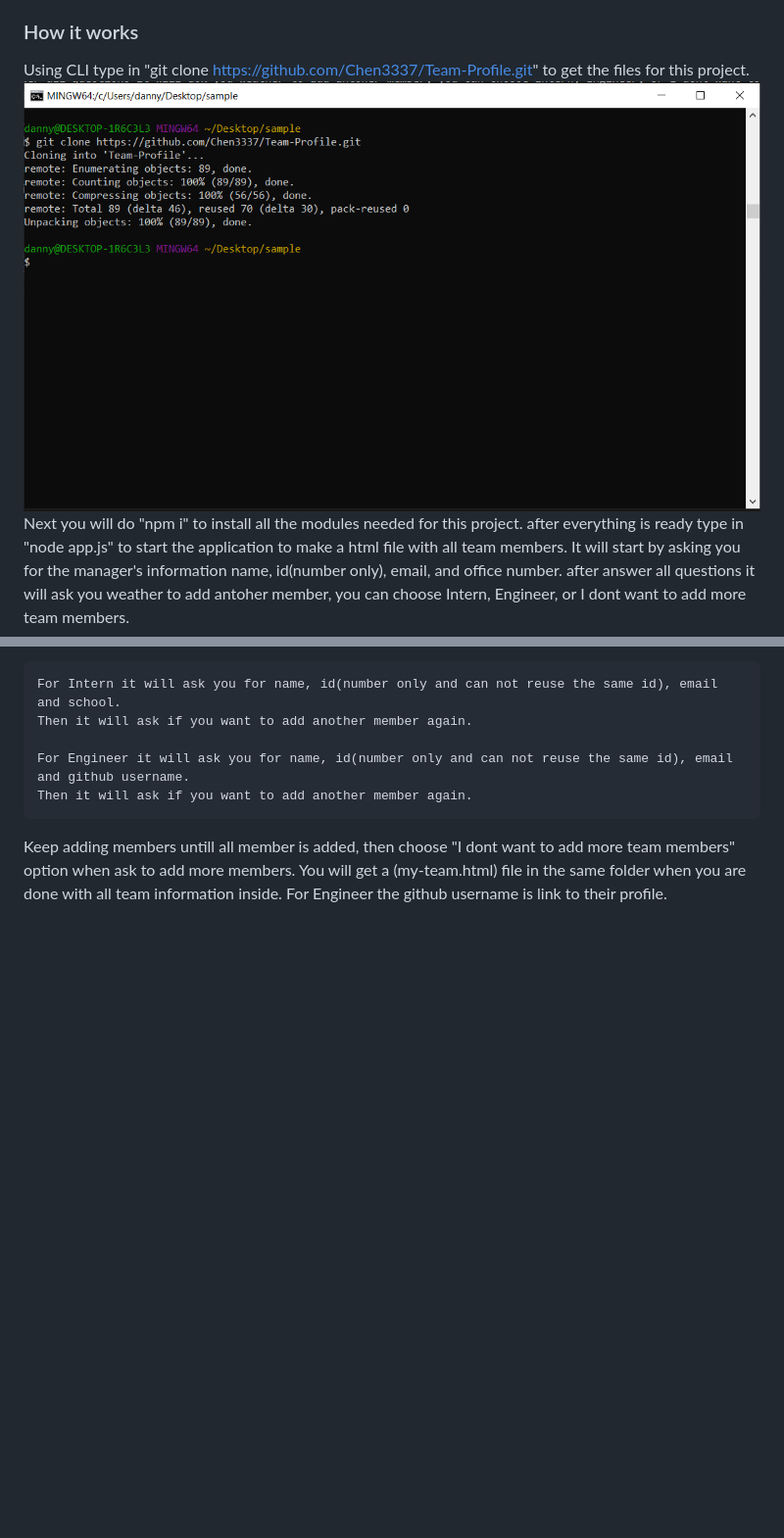
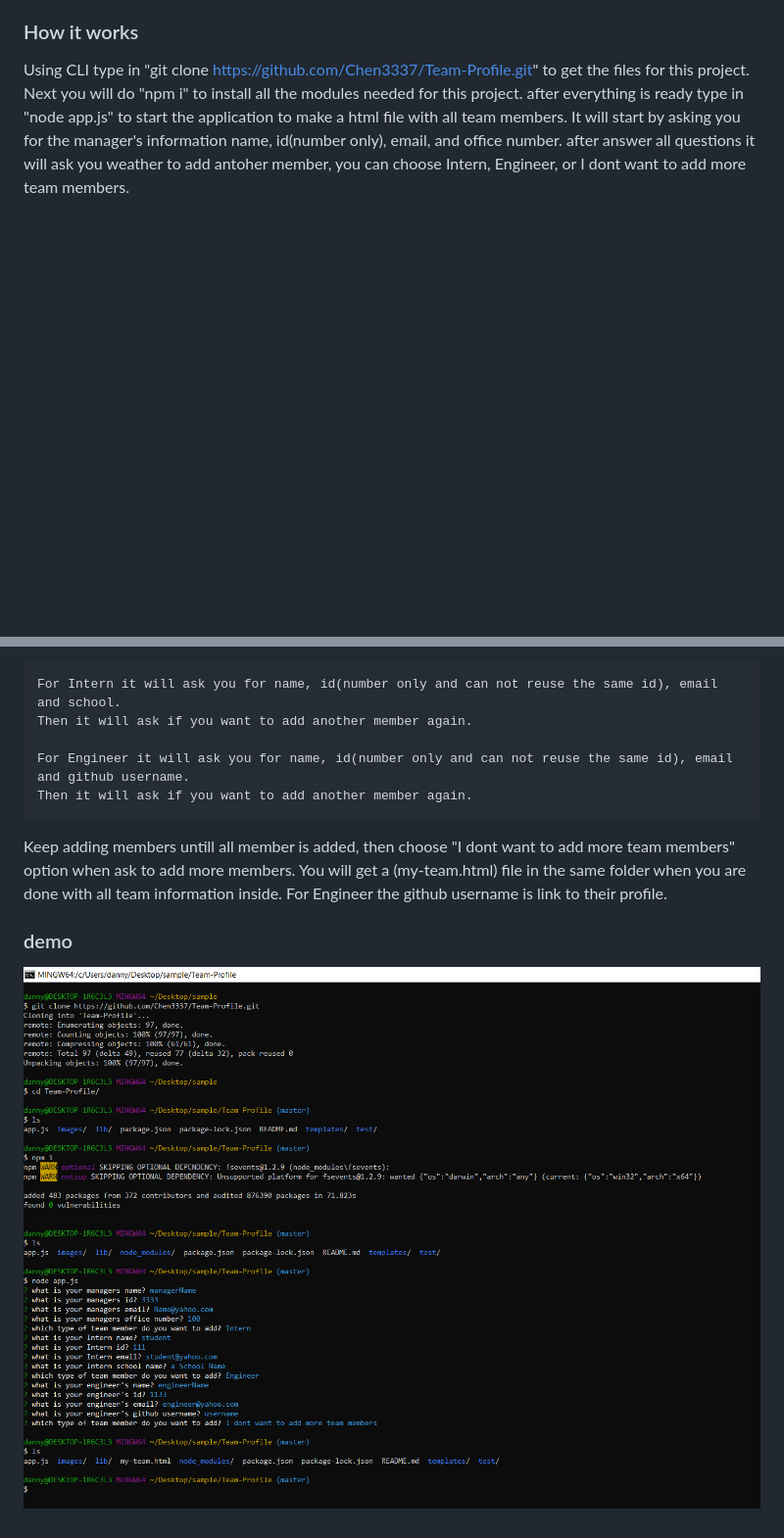
Before and after one commit to Chen3337/Team-Profile, a Markdown page: README.md, 2 parts joined by grey strips. Shown: that part at 98% size. GitHub-like rendering; pictures changed too: images/exampleone.PNG; blank space fills up the shorter version.

Commit message:
added a demo image to the readme

```diff
--- a/README.md
+++ b/README.md
@@ -3,7 +3,6 @@
 making a teams profile in one html using node.js
 ### How it works
 Using CLI type in "git clone https://github.com/Chen3337/Team-Profile.git" to get the files for this project.
-![alt text](https://raw.githubusercontent.com/chen3337/Team-Profile/master/images/exampleone.PNG)
 Next you will do "npm i" to install all the modules needed for this project.
 after everything is ready type in "node app.js" to start the application to make a html file with all team members.
 It will start by asking you for the manager's information name, id(number only), email, and office number.
@@ -18,3 +17,6 @@ after answer all questions it will ask you weather to add antoher member, you ca
 Keep adding members untill all member is added, then choose "I dont want to add more team members" option when ask to add more members.
 You will get a (my-team.html) file in the same folder when you are done with all team information inside.
 For Engineer the github username is link to their profile.
+
+### demo
+![alt text](https://raw.githubusercontent.com/chen3337/Team-Profile/master/images/exampleone.PNG)
```
